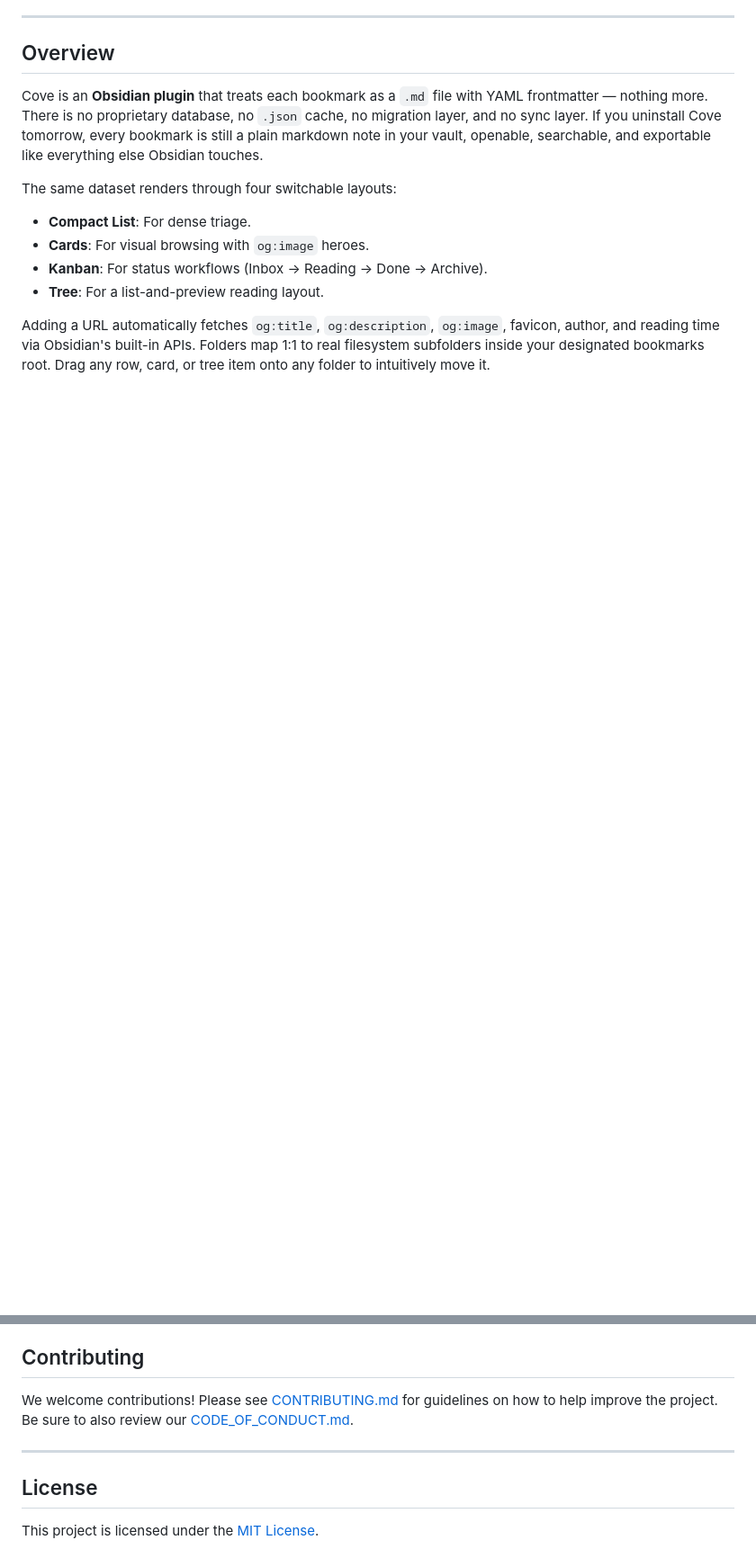
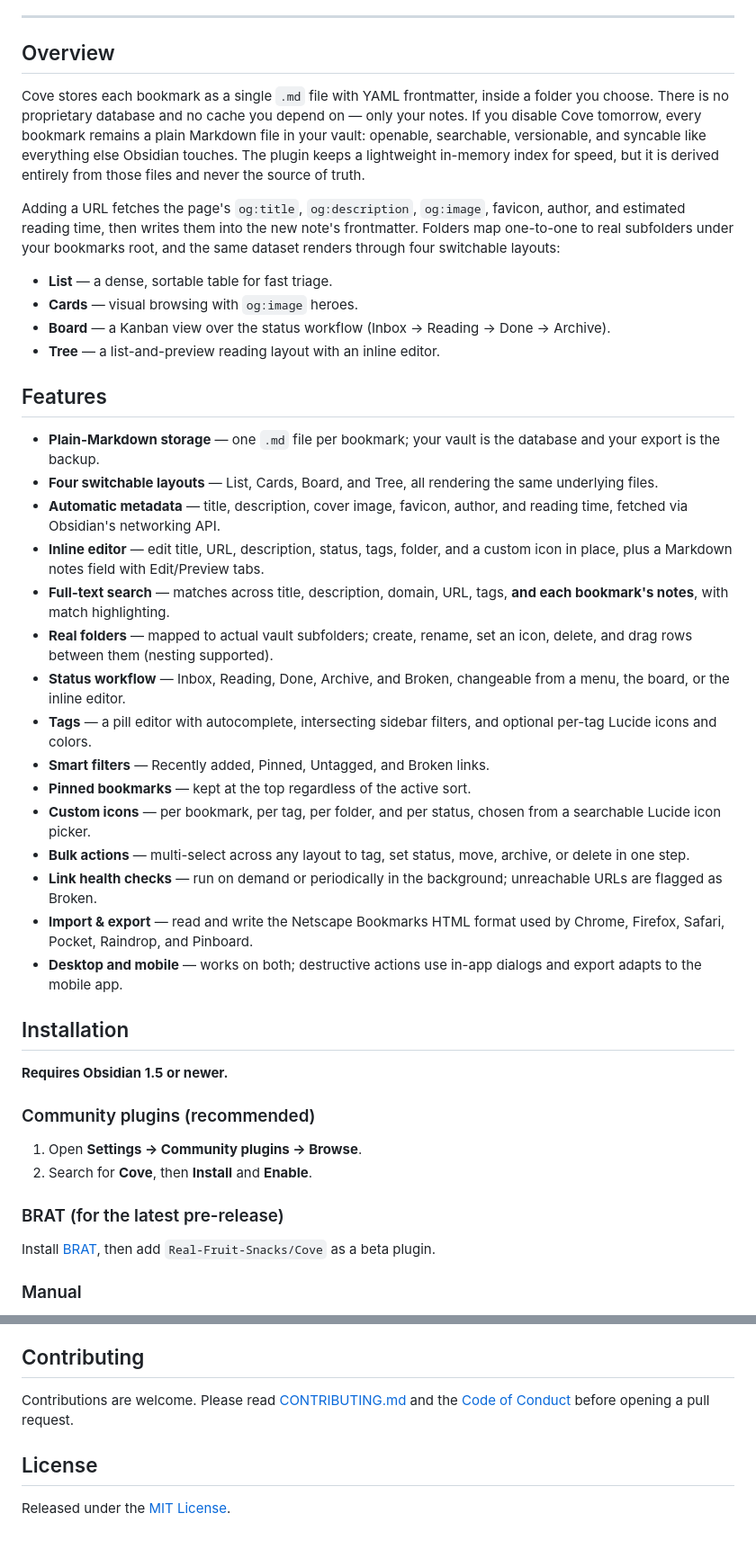
Before and after one commit to Real-Fruit-Snacks/Cove, a Markdown page: README.md, 2 parts joined by grey strips. Shown at 90% size. GitHub-like rendering; blank space fills up the shorter version.

Commit message:
Update README: accurate feature set, architecture, and install docs

```diff
--- a/README.md
+++ b/README.md
@@ -15,13 +19,45 @@
 
 ## Overview
 
-Cove is an **Obsidian plugin** that treats each bookmark as a `.md` file with YAML frontmatter — nothing more. There is no proprietary database, no `.json` cache, no migration layer, and no sync layer. If you uninstall Cove tomorrow, every bookmark is still a plain markdown note in your vault, openable, searchable, and exportable like everything else Obsidian touches.
+Cove stores each bookmark as a single `.md` file with YAML frontmatter, inside a folder you choose. There is no proprietary database and no cache you depend on — only your notes. If you disable Cove tomorrow, every bookmark remains a plain Markdown file in your vault: openable, searchable, versionable, and syncable like everything else Obsidian touches. The plugin keeps a lightweight in-memory index for speed, but it is derived entirely from those files and never the source of truth.
 
-The same dataset renders through four switchable layouts:
-- **Compact List**: For dense triage.
-- **Cards**: For visual browsing with `og:image` heroes.
-- **Kanban**: For status workflows (Inbox → Reading → Done → Archive).
-- **Tree**: For a list-and-preview reading layout.
+Adding a URL fetches the page's `og:title`, `og:description`, `og:image`, favicon, author, and estimated reading time, then writes them into the new note's frontmatter. Folders map one-to-one to real subfolders under your bookmarks root, and the same dataset renders through four switchable layouts:
 
-Adding a URL automatically fetches `og:title`, `og:description`, `og:image`, favicon, author, and reading time via Obsidian's built-in APIs. Folders map 1:1 to real filesystem subfolders inside your designated bookmarks root. Drag any row, card, or tree item onto any folder to intuitively move it.
+- **List** — a dense, sortable table for fast triage.
+- **Cards** — visual browsing with `og:image` heroes.
+- **Board** — a Kanban view over the status workflow (Inbox → Reading → Done → Archive).
+- **Tree** — a list-and-preview reading layout with an inline editor.
 
+## Features
+
+- **Plain-Markdown storage** — one `.md` file per bookmark; your vault is the database and your export is the backup.
+- **Four switchable layouts** — List, Cards, Board, and Tree, all rendering the same underlying files.
+- **Automatic metadata** — title, description, cover image, favicon, author, and reading time, fetched via Obsidian's networking API.
+- **Inline editor** — edit title, URL, description, status, tags, folder, and a custom icon in place, plus a Markdown notes field with Edit/Preview tabs.
+- **Full-text search** — matches across title, description, domain, URL, tags, **and each bookmark's notes**, with match highlighting.
+- **Real folders** — mapped to actual vault subfolders; create, rename, set an icon, delete, and drag rows between them (nesting supported).
+- **Status workflow** — Inbox, Reading, Done, Archive, and Broken, changeable from a menu, the board, or the inline editor.
+- **Tags** — a pill editor with autocomplete, intersecting sidebar filters, and optional per-tag Lucide icons and colors.
+- **Smart filters** — Recently added, Pinned, Untagged, and Broken links.
+- **Pinned bookmarks** — kept at the top regardless of the active sort.
+- **Custom icons** — per bookmark, per tag, per folder, and per status, chosen from a searchable Lucide icon picker.
+- **Bulk actions** — multi-select across any layout to tag, set status, move, archive, or delete in one step.
+- **Link health checks** — run on demand or periodically in the background; unreachable URLs are flagged as Broken.
+- **Import & export** — read and write the Netscape Bookmarks HTML format used by Chrome, Firefox, Safari, Pocket, Raindrop, and Pinboard.
+- **Desktop and mobile** — works on both; destructive actions use in-app dialogs and export adapts to the mobile app.
+
+## Installation
+
+**Requires Obsidian 1.5 or newer.**
+
+### Community plugins (recommended)
+
+1. Open **Settings → Community plugins → Browse**.
+2. Search for **Cove**, then **Install** and **Enable**.
+
+### BRAT (for the latest pre-release)
+
+Install [BRAT](https://github.com/TfTHacker/obsidian42-brat), then add `Real-Fruit-Snacks/Cove` as a beta plugin.
+
+### Manual
+
@@ -98,10 +129,8 @@ cove/
 
 ## Contributing
 
-We welcome contributions! Please see [CONTRIBUTING.md](CONTRIBUTING.md) for guidelines on how to help improve the project. Be sure to also review our [CODE_OF_CONDUCT.md](CODE_OF_CONDUCT.md).
-
----
+Contributions are welcome. Please read [CONTRIBUTING.md](CONTRIBUTING.md) and the [Code of Conduct](CODE_OF_CONDUCT.md) before opening a pull request.
 
 ## License
 
-This project is licensed under the [MIT License](LICENSE).
+Released under the [MIT License](LICENSE).
```
Also changed, not shown: other parts of README.md (+62 -63 lines).
